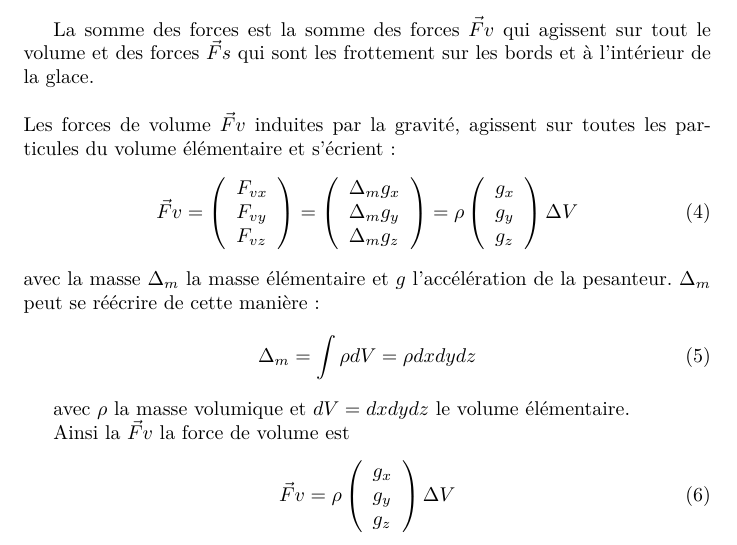
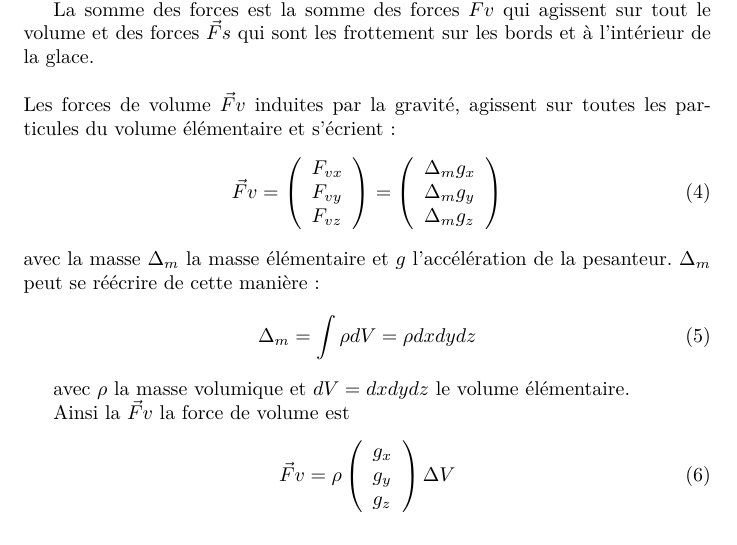
Before and after one commit to Rivoks/polytech-projet-mdg, a LaTeX document (documents/sources_rapport/rapport.tex): part of page 4 of 19, cut so that both start at the same text. Compiled offline with pdfLaTeX.

Commit message:
correction

```diff
--- a/documents/sources_rapport/rapport.tex
+++ b/documents/sources_rapport/rapport.tex
@@ -118,15 +118,6 @@ F_{vz}
 \Delta_{m} g_{z}
 \end{array}
 \right)
-= \rho
-\left(
-\begin{array}{l}
-g_{x} \\
-g_{y}  \\
-g_{z}
-\end{array}
-\right)
-\Delta V
 \end{equation}
 avec la masse $\Delta_{m}$ la masse élémentaire et $g$ l'accélération de la pesanteur.
 $\Delta_{m}$ peut se réécrire de cette manière :
```
Also changed, not shown: documents/sources_rapport/rapport.pdf.
